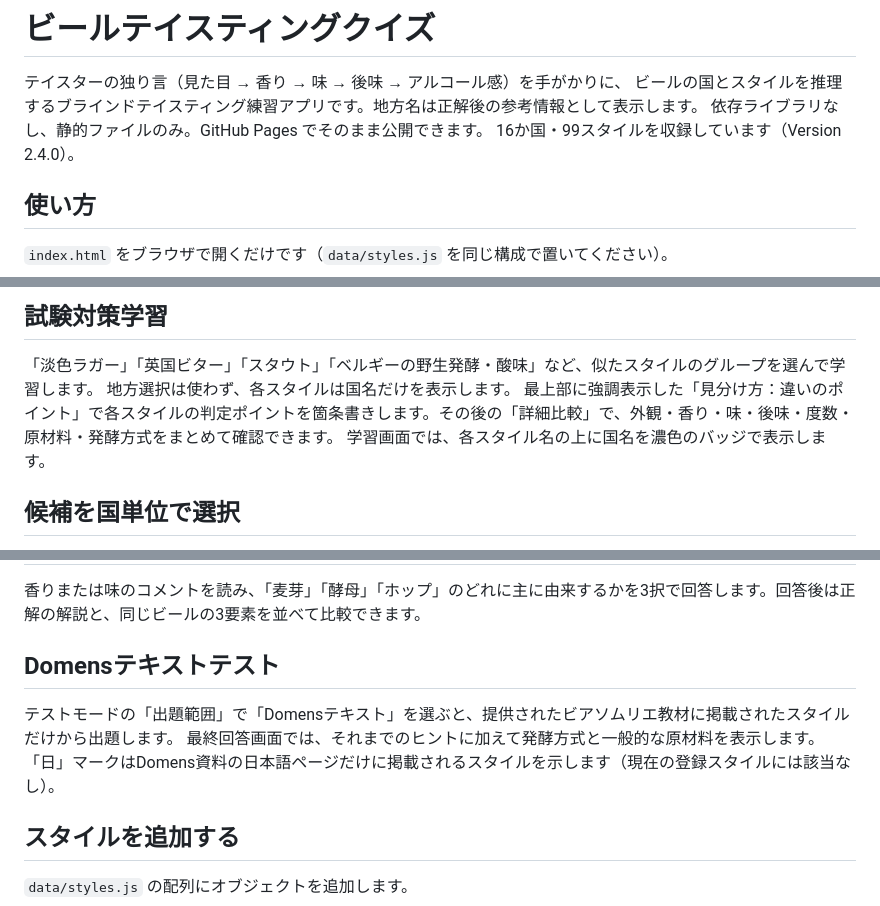
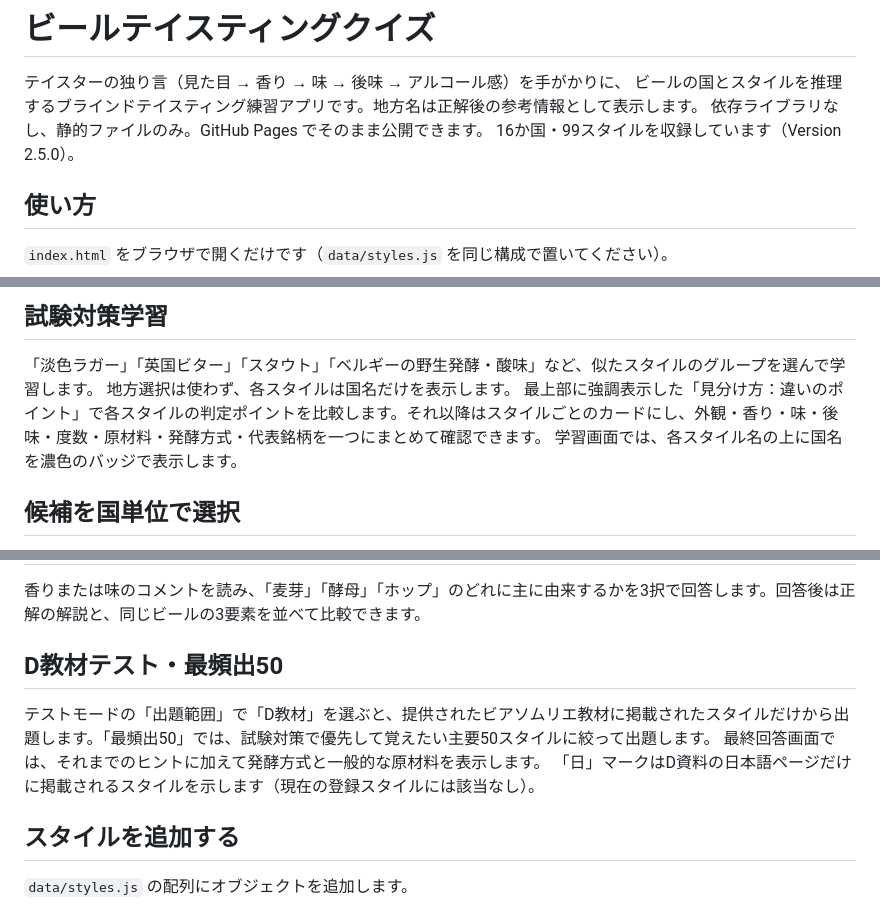
Before and after one commit to wanganbrewing/blind-taste, a Markdown page: README.md, 3 parts joined by grey strips. GitHub-like rendering.

Commit message:
Version 2.5.0の試験対策範囲を記載

```diff
--- a/README.md
+++ b/README.md
@@ -3,7 +3,7 @@
 テイスターの独り言（見た目 → 香り → 味 → 後味 → アルコール感）を手がかりに、
 ビールの国とスタイルを推理するブラインドテイスティング練習アプリです。地方名は正解後の参考情報として表示します。
 依存ライブラリなし、静的ファイルのみ。GitHub Pages でそのまま公開できます。
-16か国・99スタイルを収録しています（Version 2.4.0）。
+16か国・99スタイルを収録しています（Version 2.5.0）。
 
 ## 使い方
 
@@ -43,7 +43,7 @@
 
 「淡色ラガー」「英国ビター」「スタウト」「ベルギーの野生発酵・酸味」など、似たスタイルのグループを選んで学習します。
 地方選択は使わず、各スタイルは国名だけを表示します。
-最上部に強調表示した「見分け方：違いのポイント」で各スタイルの判定ポイントを箇条書きします。その後の「詳細比較」で、外観・香り・味・後味・度数・原材料・発酵方式をまとめて確認できます。
+最上部に強調表示した「見分け方：違いのポイント」で各スタイルの判定ポイントを比較します。それ以降はスタイルごとのカードにし、外観・香り・味・後味・度数・原材料・発酵方式・代表銘柄を一つにまとめて確認できます。
 学習画面では、各スタイル名の上に国名を濃色のバッジで表示します。
 
 ## 候補を国単位で選択
@@ -56,11 +56,11 @@
 
 香りまたは味のコメントを読み、「麦芽」「酵母」「ホップ」のどれに主に由来するかを3択で回答します。回答後は正解の解説と、同じビールの3要素を並べて比較できます。
 
-## Domensテキストテスト
+## D教材テスト・最頻出50
 
-テストモードの「出題範囲」で「Domensテキスト」を選ぶと、提供されたビアソムリエ教材に掲載されたスタイルだけから出題します。
+テストモードの「出題範囲」で「D教材」を選ぶと、提供されたビアソムリエ教材に掲載されたスタイルだけから出題します。「最頻出50」では、試験対策で優先して覚えたい主要50スタイルに絞って出題します。
 最終回答画面では、それまでのヒントに加えて発酵方式と一般的な原材料を表示します。
-「日」マークはDomens資料の日本語ページだけに掲載されるスタイルを示します（現在の登録スタイルには該当なし）。
+「日」マークはD資料の日本語ページだけに掲載されるスタイルを示します（現在の登録スタイルには該当なし）。
 
 ## スタイルを追加する
 
```
